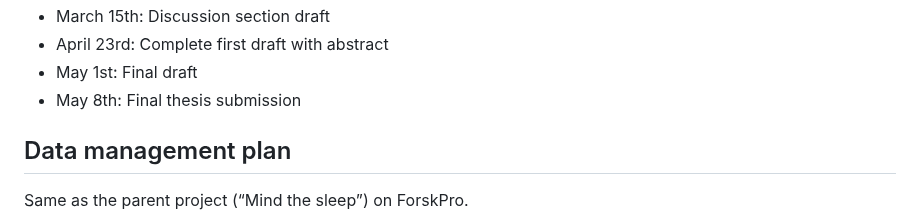
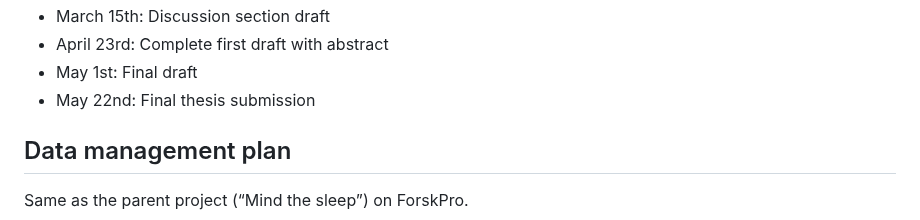
Before and after one commit to Roskva-git/MtS, a Markdown page: README.md, the part around the change. Rendered like a GitHub page.

Commit message:
Update final thesis submission date in README

```diff
--- a/README.md
+++ b/README.md
@@ -68,7 +68,7 @@ The repository contains analysis scripts for behavioural data, sleep data, and E
 - March 15th: Discussion section draft
 - April 23rd: Complete first draft with abstract
 - May 1st: Final draft
-- May 8th: Final thesis submission
+- May 22nd: Final thesis submission
 
 
 ## Data management plan
```
